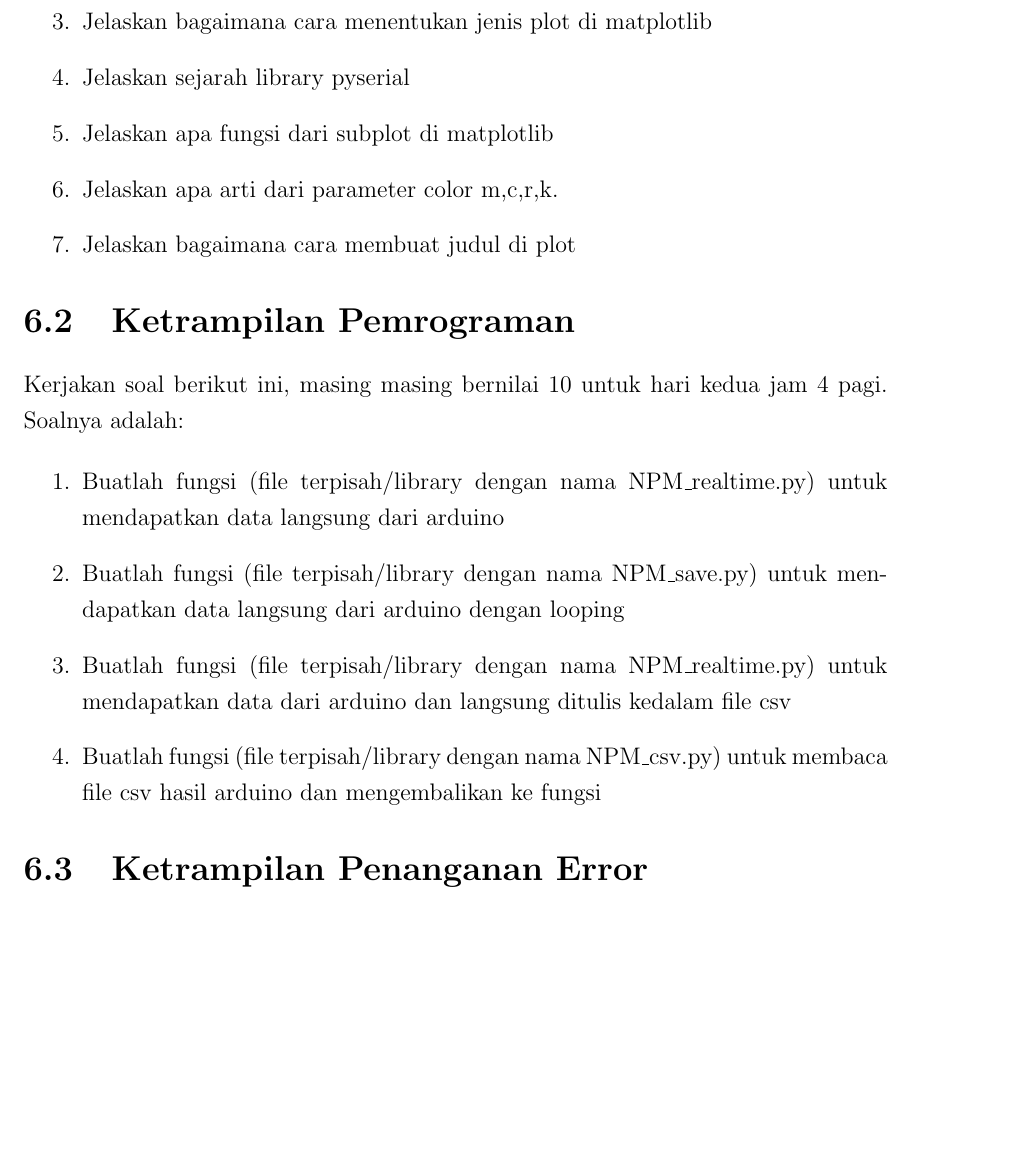
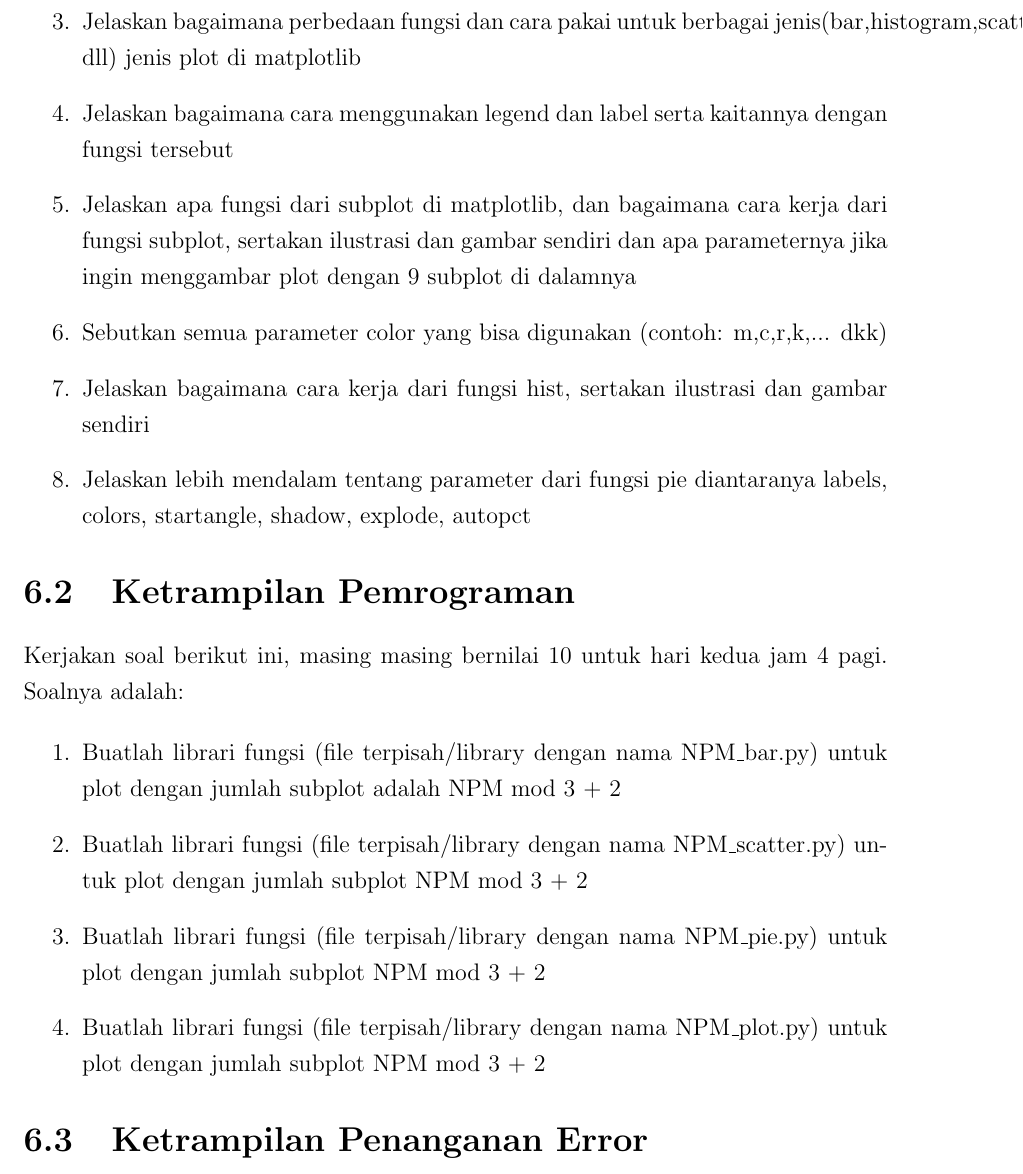
Before and after one commit to modulpraktikum/pemrograman3, a LaTeX thesis (main.tex, which reads section/chapter6.tex): part of page 29 of 44, cut at the place of the change, the shorter picture padded with empty space. Compiled offline with pdfLaTeX.

Commit message:
tugas ke 6

```diff
--- a/section/chapter6.tex
+++ b/section/chapter6.tex
@@ -25,15 +25,17 @@ Apa itu fungsi library matplotlib
 \item
 Jelaskan langkah-langkah membuat sumbu X dan Y di matplotlib
 \item
-Jelaskan bagaimana cara menentukan jenis plot di matplotlib
+Jelaskan bagaimana perbedaan fungsi dan cara pakai untuk berbagai jenis(bar,histogram,scatter,line dll) jenis plot di matplotlib
 \item
-Jelaskan sejarah library pyserial
+Jelaskan bagaimana cara menggunakan legend dan label serta kaitannya dengan fungsi tersebut
 \item
-Jelaskan apa fungsi dari subplot di matplotlib
+Jelaskan apa fungsi dari subplot di matplotlib, dan bagaimana cara kerja dari fungsi subplot, sertakan ilustrasi dan gambar sendiri dan apa parameternya jika ingin menggambar plot dengan 9 subplot di dalamnya
 \item
-Jelaskan apa arti dari parameter color m,c,r,k.
+Sebutkan semua parameter color yang bisa digunakan (contoh: m,c,r,k,... dkk)
 \item
-Jelaskan bagaimana cara membuat judul di plot
+Jelaskan bagaimana cara kerja dari fungsi hist, sertakan ilustrasi dan gambar sendiri
+\item
+Jelaskan lebih mendalam tentang parameter dari fungsi pie diantaranya labels, colors, startangle, shadow, explode, autopct
 \end{enumerate}
 
 \section{Ketrampilan Pemrograman}
@@ -41,13 +43,13 @@ Kerjakan soal berikut ini, masing masing bernilai 10 untuk hari kedua jam 4 pagi
 
 \begin{enumerate}
 \item
-Buatlah fungsi (file terpisah/library dengan nama NPM\_realtime.py) untuk mendapatkan data langsung dari arduino
+Buatlah librari fungsi (file terpisah/library dengan nama NPM\_bar.py) untuk plot dengan jumlah subplot adalah NPM mod 3 + 2
 \item
-Buatlah fungsi (file terpisah/library dengan nama NPM\_save.py) untuk mendapatkan data langsung dari arduino dengan looping
+Buatlah librari fungsi (file terpisah/library dengan nama NPM\_scatter.py) untuk plot dengan jumlah subplot NPM mod 3 + 2
 \item
-Buatlah fungsi (file terpisah/library dengan nama NPM\_realtime.py) untuk mendapatkan data dari arduino dan langsung ditulis kedalam file csv
+Buatlah librari fungsi (file terpisah/library dengan nama NPM\_pie.py) untuk plot dengan jumlah subplot NPM mod 3 + 2
 \item
-Buatlah fungsi (file terpisah/library dengan nama NPM\_csv.py) untuk membaca file csv hasil arduino dan mengembalikan ke fungsi
+Buatlah librari fungsi (file terpisah/library dengan nama NPM\_plot.py) untuk plot dengan jumlah subplot NPM mod 3 + 2
 \end{enumerate}
 
 
```
Also changed, not shown: main.pdf, section/chapter6.tex (2 more changed lines), 1 other file.
